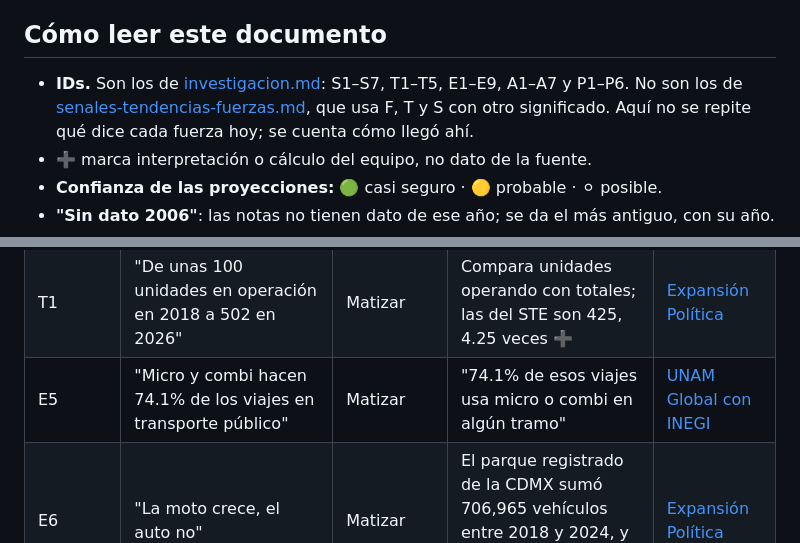
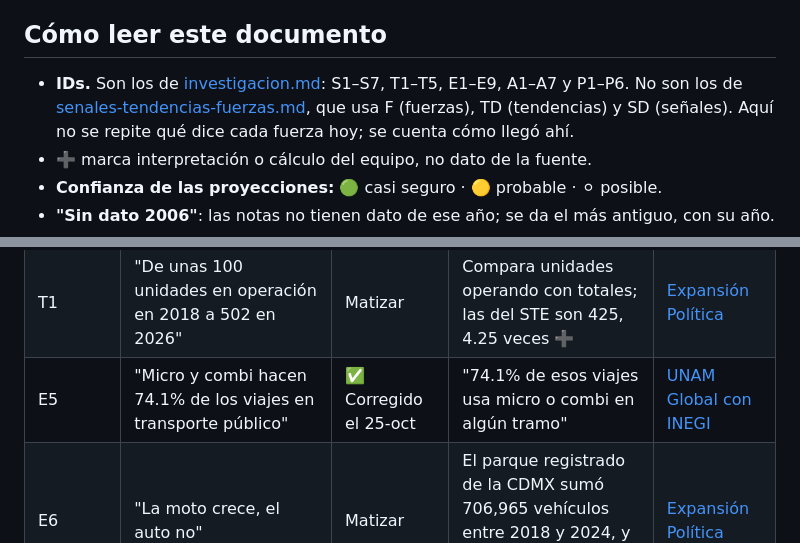
Before and after one commit to jose2501106-IA/Laboratorio-de-futuros, a Markdown page: retrospectiva-2006-2026.md, 2 parts joined by grey strips. GitHub-like rendering.

```diff
--- a/retrospectiva-2006-2026.md
+++ b/retrospectiva-2006-2026.md
@@ -18,7 +18,7 @@ Chilangatón · Laboratorio de Futuros · 25-oct-2026 · Complemento de [investi
 
 ## Cómo leer este documento
 
-- **IDs.** Son los de [investigacion.md](investigacion.md): S1–S7, T1–T5, E1–E9, A1–A7 y P1–P6. No son los de [senales-tendencias-fuerzas.md](senales-tendencias-fuerzas.md), que usa F, T y S con otro significado. Aquí no se repite qué dice cada fuerza hoy; se cuenta cómo llegó ahí.
+- **IDs.** Son los de [investigacion.md](investigacion.md): S1–S7, T1–T5, E1–E9, A1–A7 y P1–P6. No son los de [senales-tendencias-fuerzas.md](senales-tendencias-fuerzas.md), que usa F (fuerzas), TD (tendencias) y SD (señales). Aquí no se repite qué dice cada fuerza hoy; se cuenta cómo llegó ahí.
 - **➕** marca interpretación o cálculo del equipo, no dato de la fuente.
 - **Confianza de las proyecciones:** 🟢 casi seguro · 🟡 probable · ⚪ posible.
 - **"Sin dato 2006"**: las notas no tienen dato de ese año; se da el más antiguo, con su año.
@@ -306,7 +306,7 @@ Primero, lo que un jurado podría detectar. Todos los veredictos salen de las no
 | A3 | "11 contingencias por ozono en 2024, récord, cuando antes eran de 3 a 6" | Matizar | La UNAM cuenta 12; desde el 5-abr-2016 se declaran a 150 IMECA y en 1993 eran a 250: no es un récord comparable | [UnoTV con UNAM](https://www.unotv.com/ciencia-y-tecnologia/los-meses-con-mas-contingencias-en-el-valle-de-mexico-unam-preve-mas-episodios-en-2026/); [Quadratín](https://mexico.quadratin.com.mx/2016-ano-las-contingencias-ambientales-cdmx/) |
 | P6 | "3,684 denuncias por robo en 2025 y solo 4% de detenciones en flagrancia" | Se confirma, con matiz menor | Las dos cifras están en la nota: 3,684 carpetas por robo en 2025 (Fiscalía) y "sólo 4%" de detenidos en el titular (150 detenciones, 4.1% ➕). Matices: los cuatro sistemas nombrados suman 2,357 y otras 1,279 no tienen sistema; las detenciones por sistema suman 204, no 150. Decir "cerca de 4%" y citar Fiscalía y SSC vía Crónica | [Crónica](https://www.cronica.com.mx/metropoli/2026/07/16/denuncian-mas-de-4-mil-delitos-en-transporte-publico-en-16-meses-con-solo-4-detenidos-in-fraganti/) |
 | T1 | "De unas 100 unidades en operación en 2018 a 502 en 2026" | Matizar | Compara unidades operando con totales; las del STE son 425, 4.25 veces ➕ | [Expansión Política](https://politica.expansion.mx/cdmx/2026/05/12/la-cdmx-apuesta-por-la-movilidad-electrica-en-el-mundial) |
-| E5 | "Micro y combi hacen 74.1% de los viajes en transporte público" | Matizar | "74.1% de esos viajes usa micro o combi en algún tramo" | [UNAM Global con INEGI](https://unamglobal.unam.mx/global_revista/microbus-o-combi-transporte-publico-mas-utilizado-en-el-valle-de-mexico/) |
+| E5 | "Micro y combi hacen 74.1% de los viajes en transporte público" | ✅ Corregido el 25-oct | "74.1% de esos viajes usa micro o combi en algún tramo" | [UNAM Global con INEGI](https://unamglobal.unam.mx/global_revista/microbus-o-combi-transporte-publico-mas-utilizado-en-el-valle-de-mexico/) |
 | E6 | "La moto crece, el auto no" | Matizar | El parque registrado de la CDMX sumó 706,965 vehículos entre 2018 y 2024, y la placa foránea esconde autos | [Expansión Política](https://politica.expansion.mx/cdmx/2026/03/02/la-cdmx-pierde-904-mdp-en-cobro-de-tenencia-pese-a-aumento-de-vehiculos) |
 | E1 | "La ciudad expulsa más de 23,000 hogares al año hacia la periferia" | Matizar | El IPDP lo dice sin fuente ni periodo, y no dice "hacia la periferia" | [IPDP](https://ipdp.cdmx.gob.mx/storage/app/uploads/public/648/27d/140/64827d1409a80943844442.pdf) |
 | A6 | Lluvia de 1,600 millones de m³ y tratamiento de menos de 15% | Matizar | Las notas no las verificaron, y ninguna mide la sobreexplotación: usar extracción frente a recarga | [NASA JPL](https://www.jpl.nasa.gov/news/us-indian-space-mission-maps-extreme-subsidence-in-mexico-city/) |
```
Also changed, not shown: other parts of retrospectiva-2006-2026.md (+8 -8 lines).
